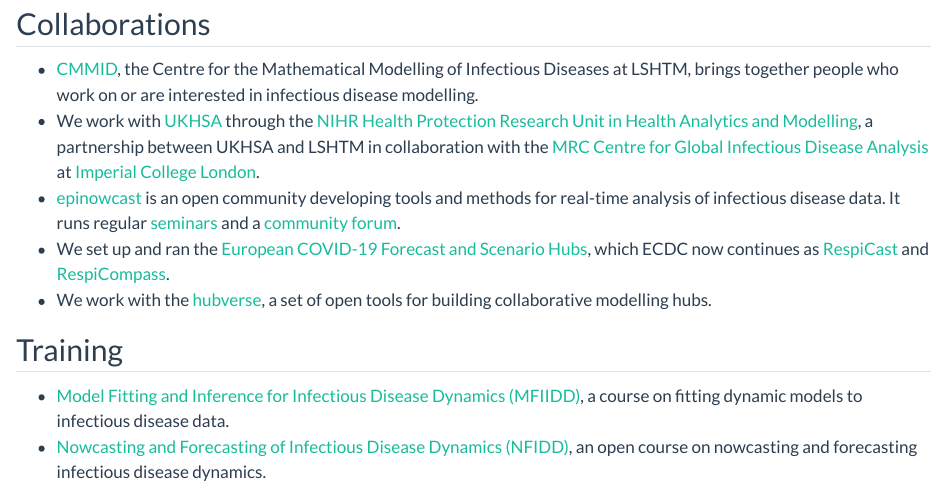
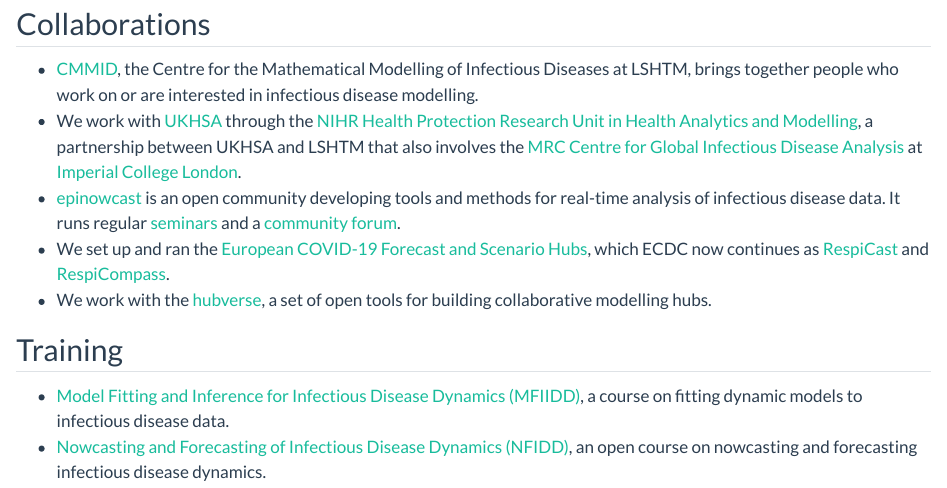
Before and after one commit to epiforecasts/epiforecasts.github.io, a Quarto document (community.qmd): the page in a window 1100 px wide, from 80 px down. Rendered offline with R 4.5, knitr and Pandoc in place of Quarto, with nearby package versions.

Commit message:
Edit the new documentation for style
Co-authored-by: sbfnk <sebastian.funk@lshtm.ac.uk>

```diff
--- a/community.qmd
+++ b/community.qmd
@@ -7,7 +7,7 @@
 ## Collaborations
 
 * [CMMID](https://cmmid.lshtm.ac.uk/), the Centre for the Mathematical Modelling of Infectious Diseases at LSHTM, brings together people who work on or are interested in infectious disease modelling.
-* We work with [UKHSA](https://www.gov.uk/government/organisations/uk-health-security-agency) through the [NIHR Health Protection Research Unit in Health Analytics and Modelling](https://www.lshtm.ac.uk/research/centres-projects-groups/hpru-ham), a partnership between UKHSA and LSHTM in collaboration with the [MRC Centre for Global Infectious Disease Analysis](https://www.imperial.ac.uk/mrc-global-infectious-disease-analysis/) at [Imperial College London](https://www.imperial.ac.uk/).
+* We work with [UKHSA](https://www.gov.uk/government/organisations/uk-health-security-agency) through the [NIHR Health Protection Research Unit in Health Analytics and Modelling](https://www.lshtm.ac.uk/research/centres-projects-groups/hpru-ham), a partnership between UKHSA and LSHTM that also involves the [MRC Centre for Global Infectious Disease Analysis](https://www.imperial.ac.uk/mrc-global-infectious-disease-analysis/) at [Imperial College London](https://www.imperial.ac.uk/).
 * [epinowcast](https://www.epinowcast.org/) is an open community developing tools and methods for real-time analysis of infectious disease data. It runs regular [seminars](https://www.epinowcast.org/seminars.html) and a [community forum](https://community.epinowcast.org/).
 * We set up and ran the [European COVID-19 Forecast and Scenario Hubs](https://github.com/european-modelling-hubs), which ECDC now continues as [RespiCast](https://respicast.ecdc.europa.eu/) and [RespiCompass](https://respicompass.ecdc.europa.eu/).
 * We work with the [hubverse](https://hubverse.io/), a set of open tools for building collaborative modelling hubs.
```
